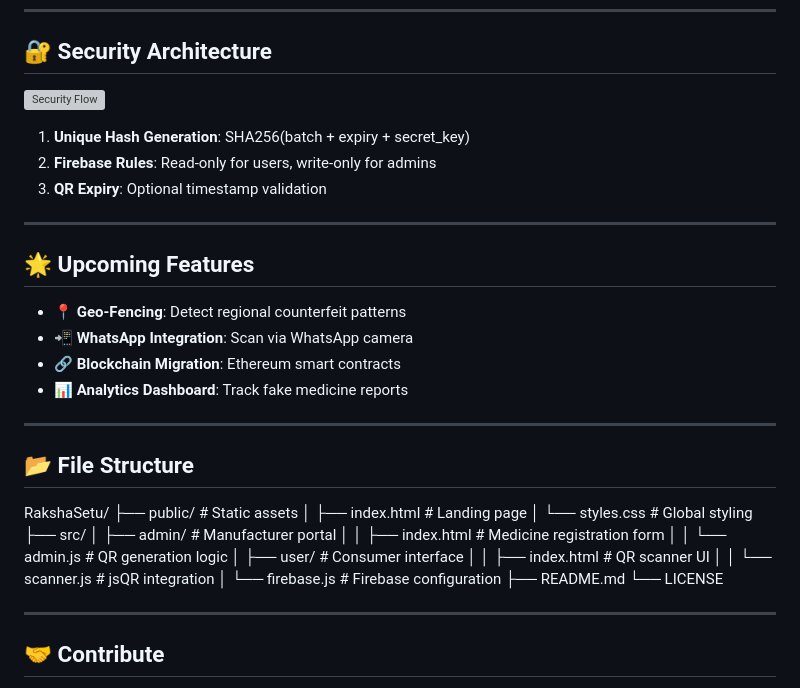
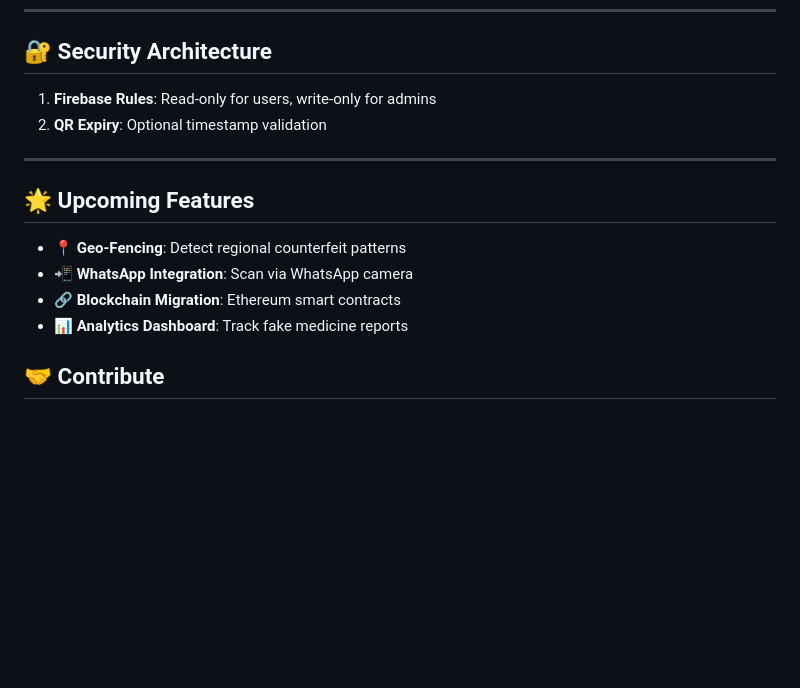
Before and after one commit to rajdeepdas108/RakshaSetu, a Markdown page: README.md, the part around the change. GitHub-like rendering; blank space fills up the shorter version; grey boxes are pictures that could not be loaded.

```diff
--- a/README.md
+++ b/README.md
@@ -78,10 +78,9 @@ bash
 ---
 
 ## 🔐 Security Architecture
-![Security Flow](https://via.placeholder.com/800x400.png?text=QR+Hashing+%26+Firebase+Security+Flow)
-1. **Unique Hash Generation**: SHA256(batch + expiry + secret_key)
-2. **Firebase Rules**: Read-only for users, write-only for admins
-3. **QR Expiry**: Optional timestamp validation
+
+1. **Firebase Rules**: Read-only for users, write-only for admins
+2. **QR Expiry**: Optional timestamp validation
 
 ---
 
@@ -91,26 +90,7 @@ bash
 - 🔗 **Blockchain Migration**: Ethereum smart contracts
 - 📊 **Analytics Dashboard**: Track fake medicine reports
 
----
 
-## 📂 File Structure
-RakshaSetu/
-├── public/                   # Static assets
-│   ├── index.html            # Landing page
-│   └── styles.css            # Global styling
-├── src/
-│   ├── admin/                # Manufacturer portal
-│   │   ├── index.html        # Medicine registration form
-│   │   └── admin.js          # QR generation logic
-│   ├── user/                 # Consumer interface
-│   │   ├── index.html        # QR scanner UI
-│   │   └── scanner.js        # jsQR integration
-│   └── firebase.js           # Firebase configuration
-├── README.md
-└── LICENSE
-
-
----
 
 ## 🤝 Contribute
 1. 🍴 Fork the repository
```
